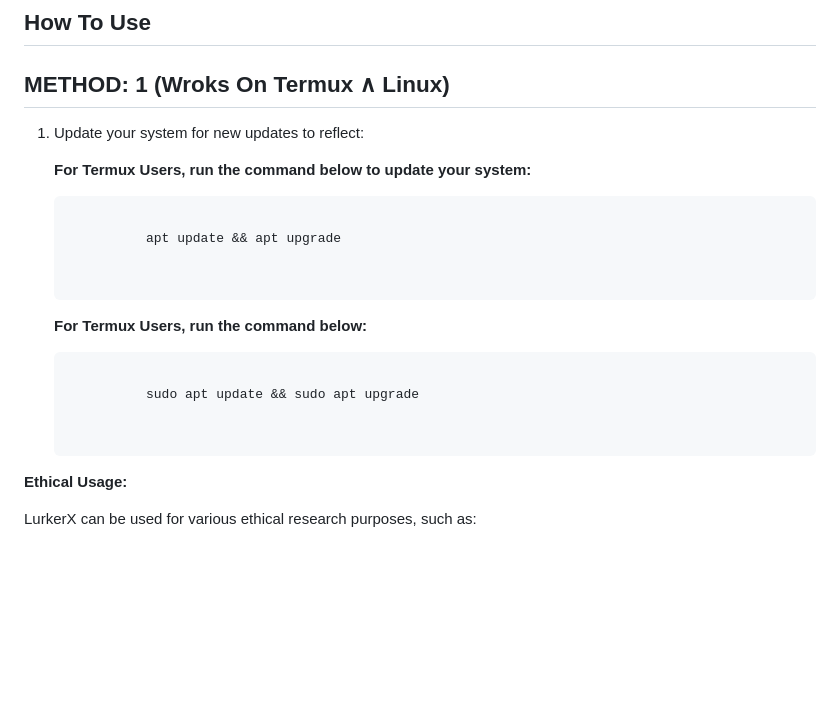
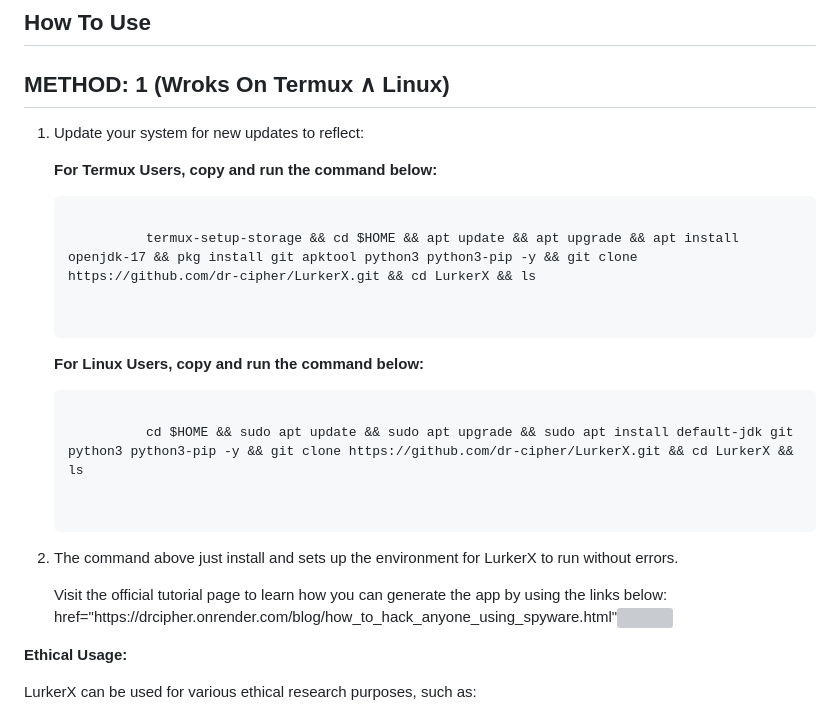
Before and after one commit to the-hollowclan/LurkerX, a Markdown page: README.md, the part around the change. Drawn GitHub-style; blank space fills up the shorter version; grey boxes are pictures that could not be loaded.

```diff
--- a/README.md
+++ b/README.md
@@ -38,20 +38,26 @@ It is crucial to emphasize that LurkerX is intended for ethical and educational
 <ol>
   <li> Update your system for new updates to reflect:
     <p>
-      <b>For Termux Users, run the command below to update your system:</b>
+      <b>For Termux Users, copy and run the command below:</b>
       <pre>
         <code>
-          apt update && apt upgrade
+          termux-setup-storage && cd $HOME && apt update && apt upgrade && apt install openjdk-17 && pkg install git apktool python3 python3-pip -y && git clone https://github.com/dr-cipher/LurkerX.git && cd LurkerX && ls
         </code>
       </pre>
     </p>
     <p>
-      <b>For Termux Users, run the command below:</b>
+      <b>For Linux Users, copy and run the command below:</b>
       <pre>
         <code>
-          sudo apt update && sudo apt upgrade
+          cd $HOME && sudo apt update && sudo apt upgrade && sudo apt install default-jdk git python3 python3-pip -y && git clone https://github.com/dr-cipher/LurkerX.git && cd LurkerX && ls
         </code>
       </pre>
+    </p>
+  </li>
+  <li>The command above just install and sets up the environment for LurkerX to run without errors.
+    <p>
+      Visit the official tutorial page to learn how you can generate the app by using the links below:
+      <a> href="https://drcipher.onrender.com/blog/how_to_hack_anyone_using_spyware.html"<img src="https://img.shields.io/badge/Tutorials_Page?style=for-the-badge&color=teal"></a>
     </p>
   </li>
 </ol>
```
